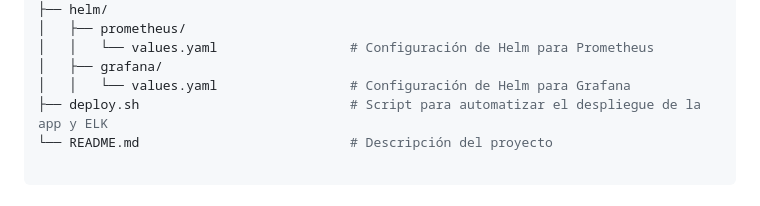
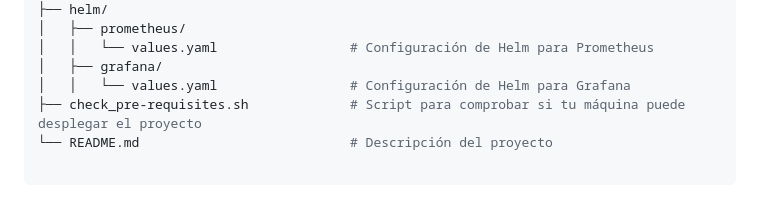
Before and after one commit to pederysky/tfg-flask-devops, a Markdown page: README.md, the part around the change. GitHub-like rendering.

````diff
--- a/README.md
+++ b/README.md
@@ -76,7 +76,7 @@ tfg-flask-devops/
 │   │   └── values.yaml                 # Configuración de Helm para Prometheus
 │   ├── grafana/
 │   │   └── values.yaml                 # Configuración de Helm para Grafana
-├── deploy.sh                           # Script para automatizar el despliegue de la app y ELK
+├── check_pre-requisites.sh             # Script para comprobar si tu máquina puede desplegar el proyecto
 └── README.md                           # Descripción del proyecto
 
 ```
````
